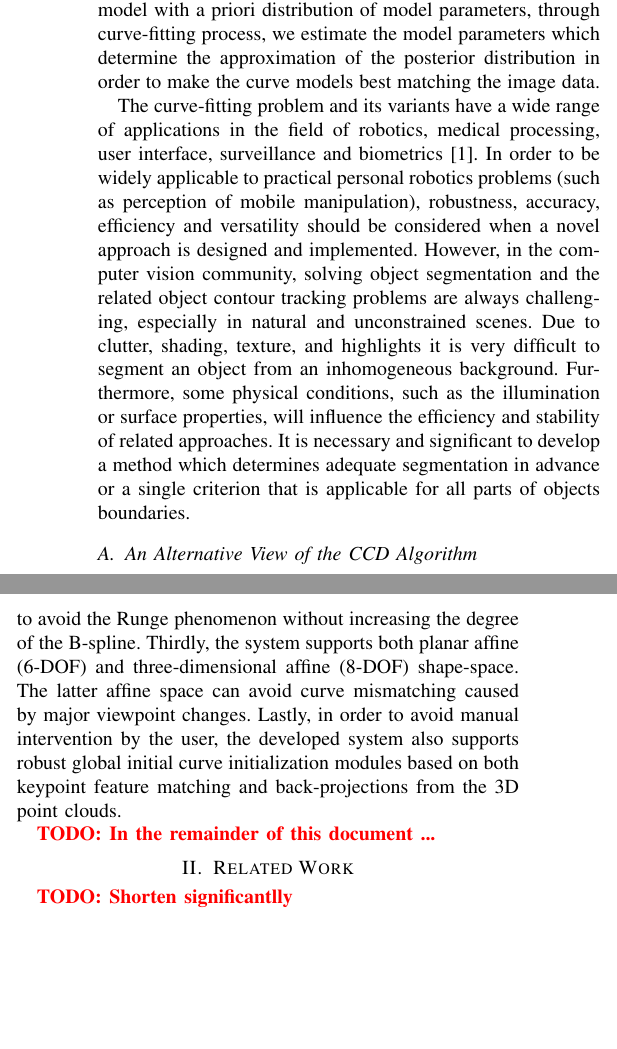
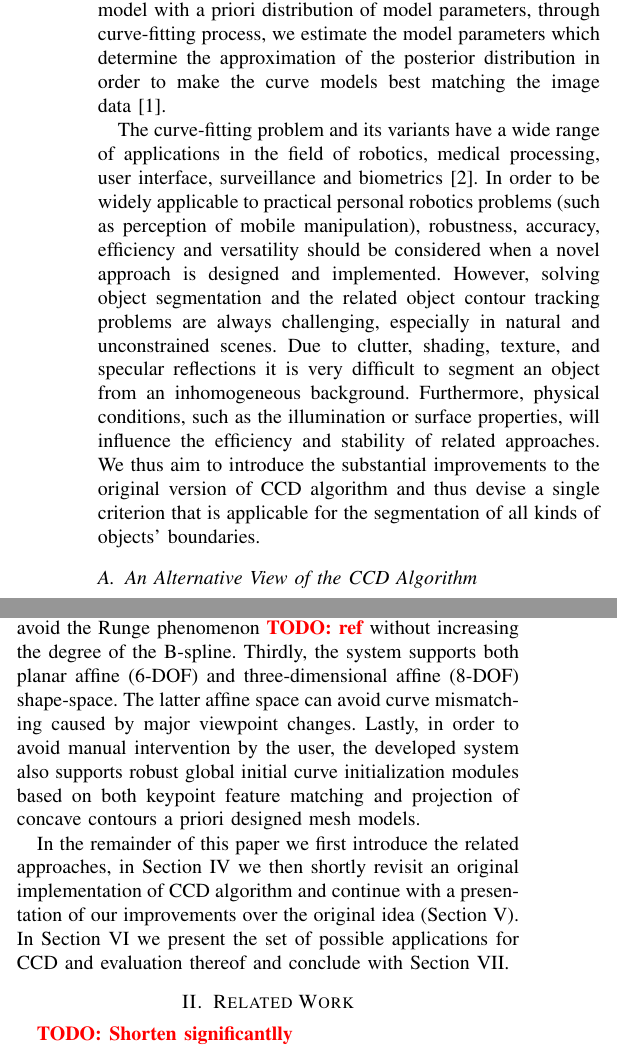
Before and after one commit to dejanpan/contracting-curve-density, a LaTeX paper (paper/ccd.tex): two parts of the columns of pages 1 and 2 of 8, joined at a grey line, cut so that both start at the same text, the shorter picture padded with empty space. Compiled offline with pdfLaTeX.

Commit message:
re-phrased Abstract and Intro section

```diff
--- a/paper/ccd.tex
+++ b/paper/ccd.tex
@@ -81,7 +81,8 @@ The CCD algorithm can be best described as follows. Given one or multiple images
 data and a parametric curve model with a priori distribution of model
 parameters, through curve-fitting process, we estimate the model
 parameters which determine the approximation of the posterior
-distribution in order to make the curve models best matching the image data.
+distribution in order to make the curve models best matching the image
+data~\cite{hanek2004contracting}.
 
 The curve-fitting problem and its variants have a wide range of
 applications in the field of robotics, medical processing, user
@@ -90,23 +91,24 @@ widely applicable to practical personal robotics problems (such as
 perception of mobile manipulation), robustness,
 accuracy, efficiency and versatility should be
 considered when a novel approach is designed and implemented.
-However, in the computer vision community, solving object segmentation and the
+However, solving object segmentation and the
 related object contour tracking problems are always challenging,
 especially in natural and unconstrained scenes. Due to clutter,
-shading, texture, and highlights it is very difficult to segment
-an object from an inhomogeneous background. Furthermore, some physical
+shading, texture, and specular reflections it is very difficult to segment
+an object from an inhomogeneous background. Furthermore, physical
 conditions, such as the illumination or surface properties, will
-influence the efficiency and stability of related approaches. It is
-necessary and significant to develop a method which determines adequate segmentation
-in advance or a single criterion that is applicable for all parts of objects boundaries.
+influence the efficiency and stability of related approaches.
+We thus aim to introduce the substantial improvements to the original
+version of CCD algorithm and thus devise a single criterion that is
+applicable for the segmentation of all kinds of objects' boundaries.
 
 \begin{figure}[htbp]
   \centering
   \includegraphics[width=\columnwidth]{images/divide1.jpg}\\
   \includegraphics[width=\columnwidth]{images/divide2.jpg}
-  \caption[A classification problem]{A classification problem: Top) The red
-    contour successfully segment the box from the background. Bottom) The
-    blue one is outside, the golden one is inside.}
+  \caption{A classification problem: \textbf{Top:} The blue box was successfully segmented
+    from the background. \textbf{Bottom:} The blue area is inside the curve while
+    the golden area is outside.}
   \label{fig:divide}
 \end{figure}
 
@@ -123,2 +123,3 @@ problem from a probabilistic perspective and turn us towards to
+problem from a probabilistic perspective and turn it into
 a classification problem.
 
@@ -134 +132,3 @@ one. A powerful approach to solve this problem involves modeling a
+contour and the curve-fitting problem thus becomes a classification
+one. A powerful approach to solve this problem involves modeling of a
 conditional probability distribution in an inference stage, and then
@@ -183,15 +181,22 @@ curve-fitting problem as a Gaussian logistic regression problem known in the
 field of pattern recognition. Secondly, a quadratic or
 a cubic B-spline curve is used to model the parametric curve
-to avoid the Runge phenomenon without increasing the degree of the
+to avoid the Runge phenomenon~\todo{ref} without increasing the degree of the
 B-spline. Thirdly, the system supports both planar affine (6-DOF) and
 three-dimensional affine (8-DOF) shape-space. The latter affine space can avoid
 curve mismatching caused by major viewpoint changes. Lastly, in
 order to avoid manual intervention by the user, the developed system
 also supports robust global initial curve initialization modules based on both keypoint
-feature matching and back-projections from the 3D point clouds.
+feature matching and projection of concave contours a priori designed mesh models.
 
-\todo{In the remainder of this document ...}
+In the remainder of this paper we first introduce the related approaches,
+in Section~\ref{sec:arch} we then shortly revisit an original implementation of
+CCD algorithm and continue with a presentation of our improvements over the
+original idea (Section~\ref{sec:ccd_novelties}). In Section~\ref{sec:results}
+we present the set of possible applications for CCD and evaluation thereof and
+conclude with Section~\ref{sec:conclusions}.
+
 \section{Related Work}
+\label{sec:rw}
 \todo{Shorten significantlly}\\
 We split this section based on the following criteria:
 \begin{itemize}
```
Also changed, not shown: paper/ccd.tex (73 more changed lines).
